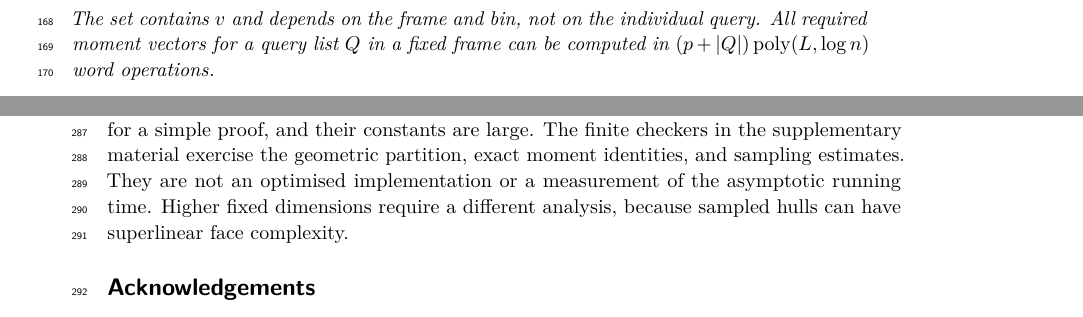
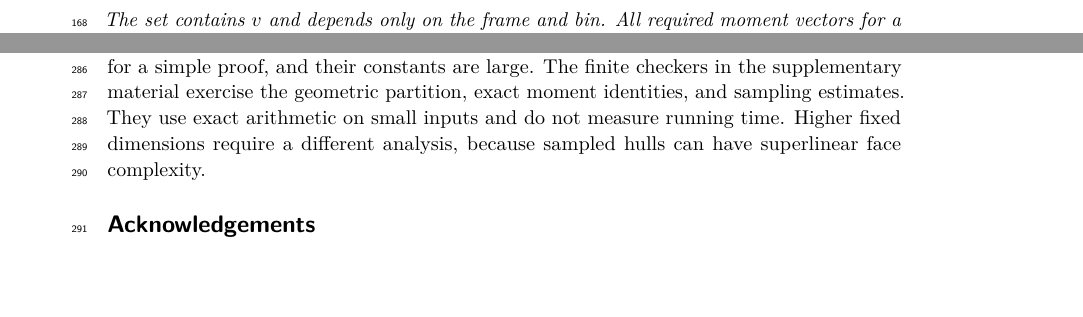
Before and after one commit to SamMausberg/near-linear-attention-3d, a LaTeX paper (paper/paper.tex): two parts of pages 5 and 8 of 12 before the commit and two parts of pages 4 and 8 of 12 after it, joined at a grey line, cut so that both start at the same text, the shorter picture padded with empty space. Compiled offline with pdfLaTeX.

Commit message:
Rephrase three sentences

```diff
--- a/paper/paper.tex
+++ b/paper/paper.tex
@@ -185,7 +185,7 @@ For every query in this frame and bin,
  \{k\in G_F:h-\ip qk\le T\}\subseteq A_{F,b}
        \subseteq\{k\in G_F:h-\ip qk\le6T\}.
 \]
-The set contains $v$ and depends on the frame and bin, not on the individual query. All required moment vectors for a query list $Q$ in a fixed frame can be computed in $(p+|Q|)\poly(L,\log n)$ word operations.
+The set contains $v$ and depends only on the frame and bin. All required moment vectors for a query list $Q$ in a fixed frame can be computed in $(p+|Q|)\poly(L,\log n)$ word operations.
 \end{lemma}
 \begin{proof}
 If the sum in~\eqref{eq:nonnegative} is at most $T$, every nonnegative summand is at most $T$, and $b_a z_a\le\lambda_a z_a\le T$. Conversely, a selected key has $\lambda_a z_a<2T$ for each positive coefficient and zero contribution from each zero coefficient. Its total deficit is at most $6T$. At $v$ all three slacks vanish.
@@ -305,7 +305,7 @@ dominates the expected operation count for every $n\ge2$. Its integer counter ha
 \section{Scope and remaining questions}\label{sec:scope}
 The proof uses the linear face complexity of three-dimensional hulls twice: to bound expected facet conflicts and to bound the number of frames. A fan triangulation from one polar vertex can repeat a facet in many frames. Alternating ears prevents this duplication and gives the sharper $n\,2^{O(\sqrt{\log n})}$ bound.
 
-The upper bound is asymptotic. Its sample parameter and moment degree are chosen for a simple proof, and their constants are large. The finite checkers in the supplementary material exercise the geometric partition, exact moment identities, and sampling estimates. They are not an optimised implementation or a measurement of the asymptotic running time. Higher fixed dimensions require a different analysis, because sampled hulls can have superlinear face complexity.
+The upper bound is asymptotic. Its sample parameter and moment degree are chosen for a simple proof, and their constants are large. The finite checkers in the supplementary material exercise the geometric partition, exact moment identities, and sampling estimates. They use exact arithmetic on small inputs and do not measure running time. Higher fixed dimensions require a different analysis, because sampled hulls can have superlinear face complexity.
 
 \subsection*{Acknowledgements}
 GPT-6 Astra Pro and Claude Opus 5.5 assisted with the proofs, which the author checked line by line.
```
Also changed, not shown: paper/paper.pdf, paper/paper.tex (2 more changed lines).
